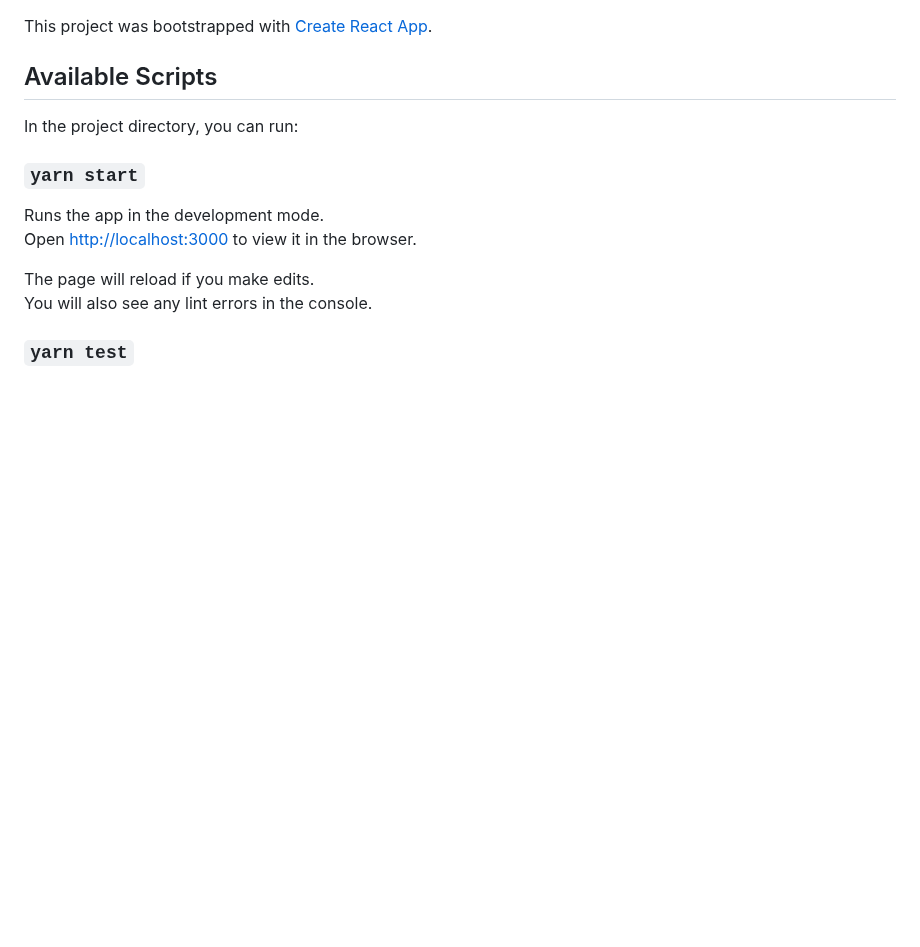
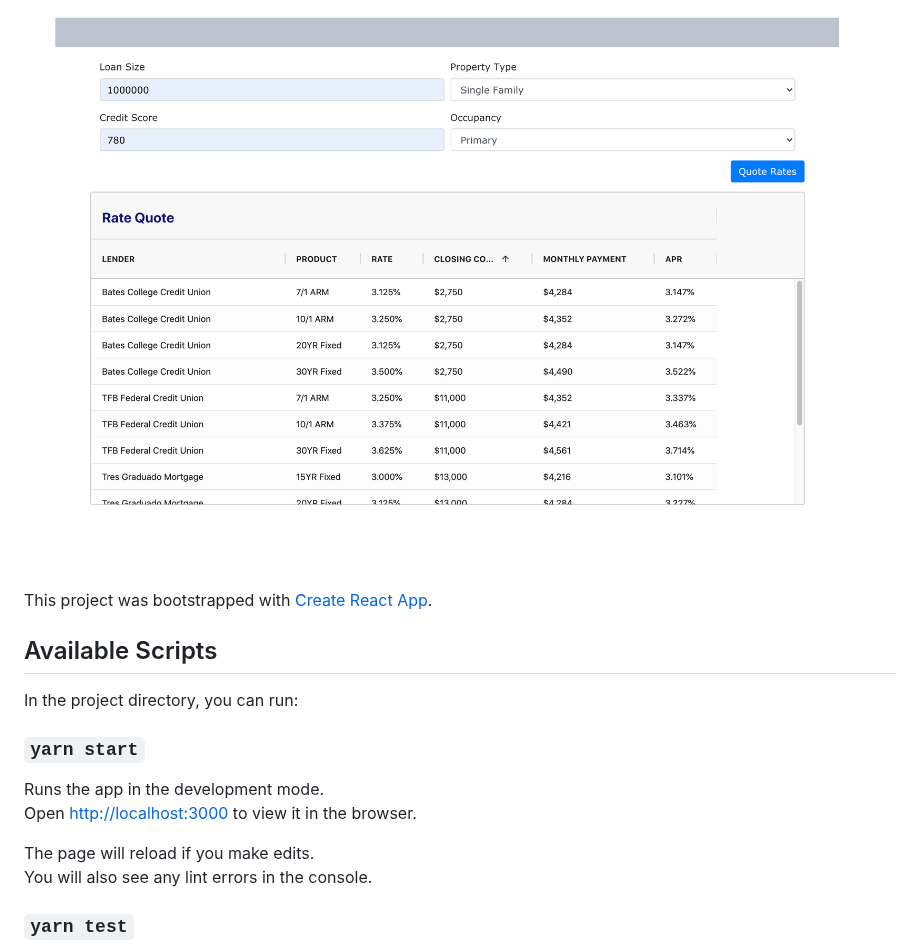
Before and after one commit to cloudspores/rate_quote_client, a Markdown page: README.md, the part around the change. GitHub-like rendering; pictures changed too: ScreenShot.png; blank space fills up the shorter version.

Commit message:
Replaced screenshot image file ScreenShot.png

```diff
--- a/README.md
+++ b/README.md
@@ -1,4 +1,4 @@
-
+![alt text](https://github.com/cloudspores/rate_quote_client/blob/master/ScreenShot.png?raw=true)
 
 This project was bootstrapped with [Create React App](https://github.com/facebook/create-react-app).
 
```
